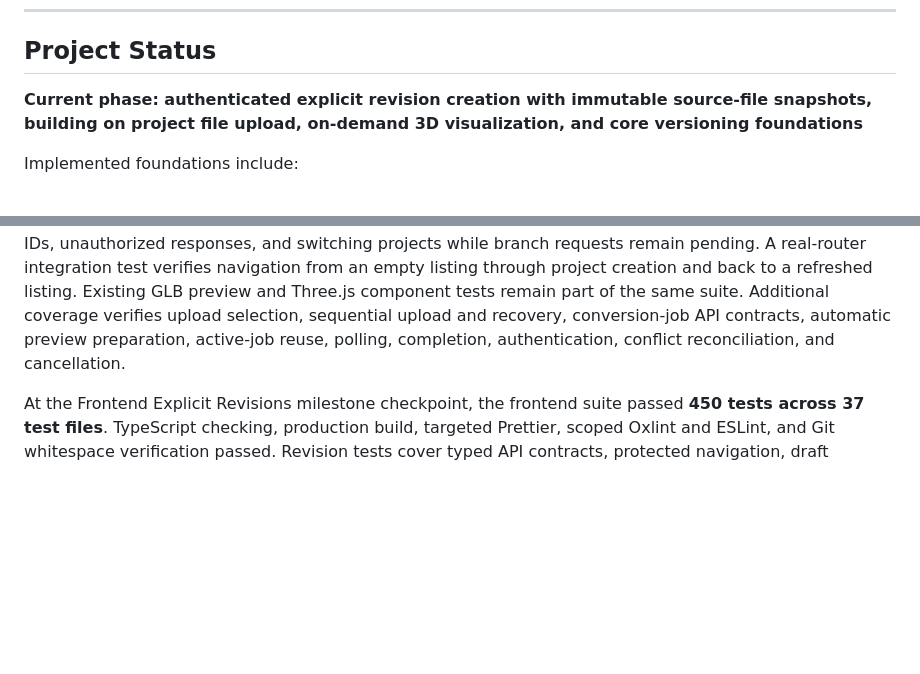
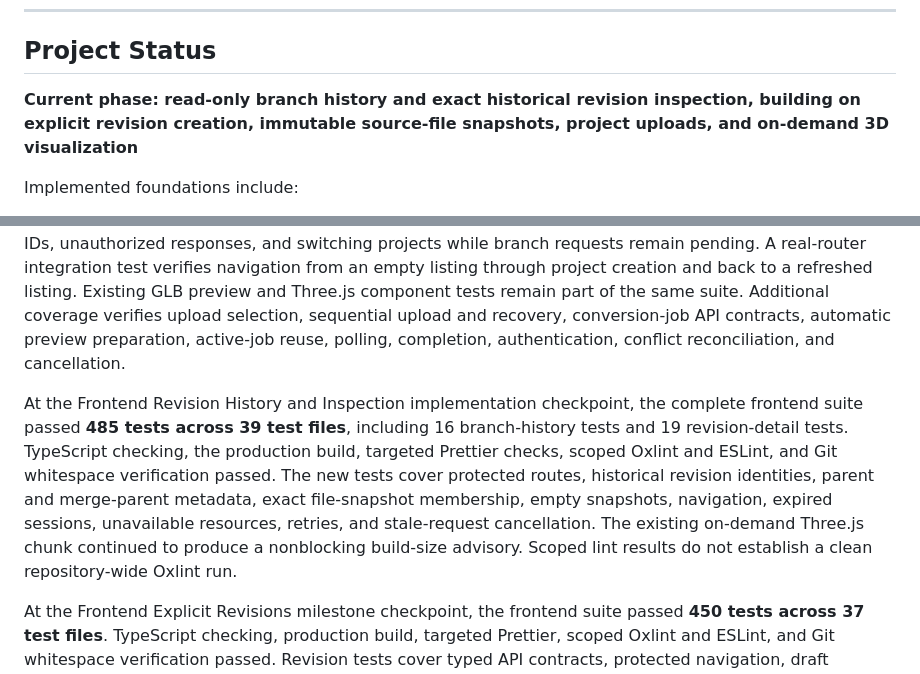
Before and after one commit to AngelAvilesSil/3Default, a Markdown page: README.md, 2 parts joined by grey strips. GitHub-like rendering; blank space fills up the shorter version.

```diff
--- a/README.md
+++ b/README.md
@@ -12,7 +12,7 @@ This repository is a ground-up reconstruction of an earlier 3Default MVP. It is
 
 ## Project Status
 
-**Current phase: authenticated explicit revision creation with immutable source-file snapshots, building on project file upload, on-demand 3D visualization, and core versioning foundations**
+**Current phase: read-only branch history and exact historical revision inspection, building on explicit revision creation, immutable source-file snapshots, project uploads, and on-demand 3D visualization**
 
 Implemented foundations include:
 
@@ -929,6 +932,8 @@ The direct preview route and the inline project-file preview are loaded on deman
 
 Frontend Vitest coverage includes typed authentication and project APIs (including project detail and branch listing), Pinia session lifecycle, reusable UI primitives, login-form behavior, My Projects loading/error/retry behavior, Create Project validation and error handling, protected navigation, safe return-path handling, login-view behavior, shared-header logout integration, nonblocking public-session restoration, legacy `/app` compatibility, and session-verification retry behavior. Project overview tests verify metadata loading, unavailable projects, expired sessions, retry, and stale-request cancellation. Separate branch-summary tests cover empty and populated heads, multiple branches, loading, independent retry, inconsistent project IDs, unauthorized responses, and switching projects while branch requests remain pending. A real-router integration test verifies navigation from an empty listing through project creation and back to a refreshed listing. Existing GLB preview and Three.js component tests remain part of the same suite. Additional coverage verifies upload selection, sequential upload and recovery, conversion-job API contracts, automatic preview preparation, active-job reuse, polling, completion, authentication, conflict reconciliation, and cancellation.
 
+At the Frontend Revision History and Inspection implementation checkpoint, the complete frontend suite passed **485 tests across 39 test files**, including 16 branch-history tests and 19 revision-detail tests. TypeScript checking, the production build, targeted Prettier checks, scoped Oxlint and ESLint, and Git whitespace verification passed. The new tests cover protected routes, historical revision identities, parent and merge-parent metadata, exact file-snapshot membership, empty snapshots, navigation, expired sessions, unavailable resources, retries, and stale-request cancellation. The existing on-demand Three.js chunk continued to produce a nonblocking build-size advisory. Scoped lint results do not establish a clean repository-wide Oxlint run.
+
 At the Frontend Explicit Revisions milestone checkpoint, the frontend suite passed **450 tests across 37 test files**. TypeScript checking, production build, targeted Prettier, scoped Oxlint and ESLint, and Git whitespace verification passed. Revision tests cover typed API contracts, protected navigation, draft initialization, explicit file membership, successful submission, expected branch-head conflicts, confirmed HTTP rejections, duplicate prevention, uncertain POST results, and cancellation. The production build continued to report a nonblocking size advisory for its on-demand Three.js chunk. These results are scoped to the milestone and do not claim a clean repository-wide Oxlint run.
 
 At the Frontend File Upload and Conversion milestone checkpoint, the complete frontend suite passed **363 tests across 34 test files**. TypeScript checking, production build, scoped Prettier, Oxlint, ESLint, and whitespace verification passed. Automatic preview preparation passed real-browser acceptance for GLB and STEP files, including model rendering, orbit/pan/zoom, switching files, close/reopen reuse, and no additional visualization button. The on-demand Three.js build chunk continues to produce a non-blocking size advisory. These results do not establish support for other CAD formats or faithful preservation of STEP source colors.
```
Also changed, not shown: other parts of README.md (+18 -1 lines).
